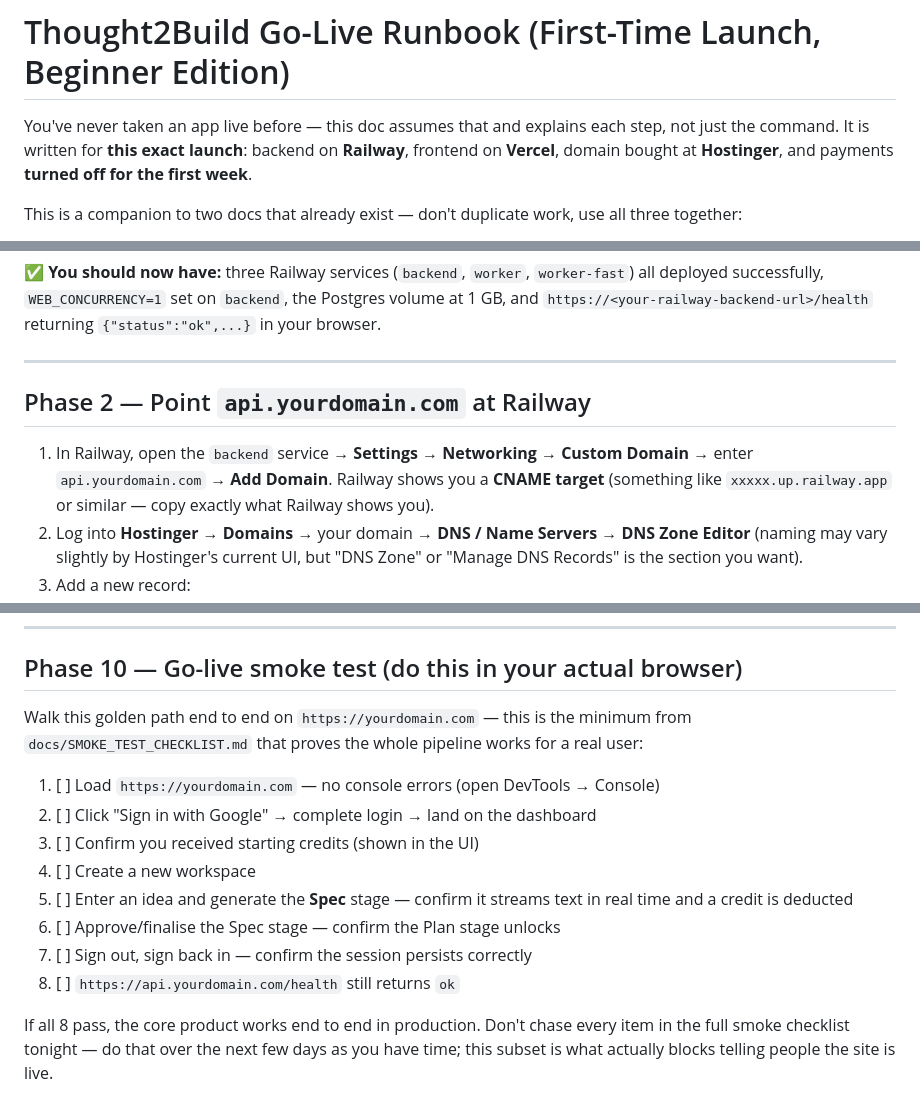
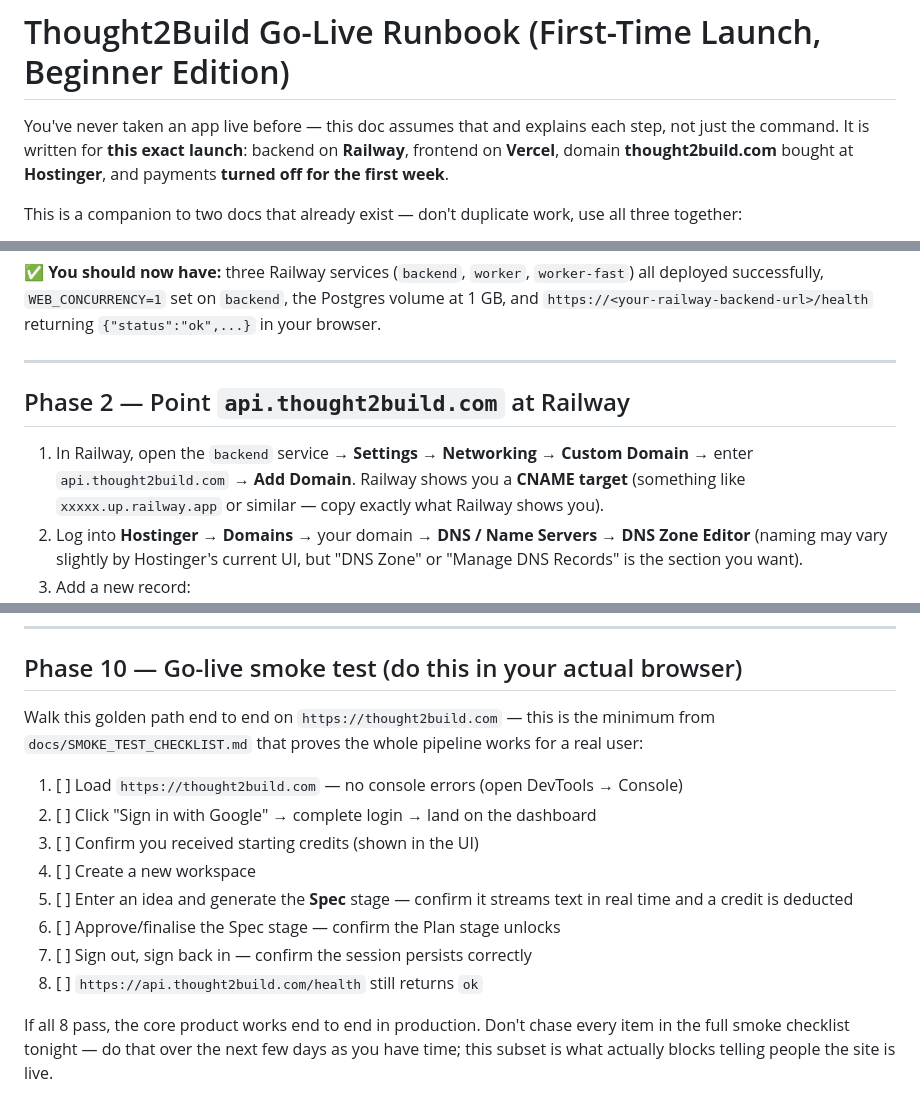
Before and after one commit to rsqrd-labs/specforge, a Markdown page: docs/GO_LIVE_RUNBOOK.md, 3 parts joined by grey strips. Rendered like a GitHub page.

```diff
--- a/docs/GO_LIVE_RUNBOOK.md
+++ b/docs/GO_LIVE_RUNBOOK.md
@@ -2,8 +2,8 @@
 
 You've never taken an app live before — this doc assumes that and explains
 each step, not just the command. It is written for **this exact launch**:
-backend on **Railway**, frontend on **Vercel**, domain bought at
-**Hostinger**, and payments **turned off for the first week**.
+backend on **Railway**, frontend on **Vercel**, domain **thought2build.com**
+bought at **Hostinger**, and payments **turned off for the first week**.
 
 This is a companion to two docs that already exist — don't duplicate work,
 use all three together:
@@ -245,10 +240,10 @@ the Postgres volume at 1 GB, and
 
 ---
 
-## Phase 2 — Point `api.yourdomain.com` at Railway
+## Phase 2 — Point `api.thought2build.com` at Railway
 
 1. In Railway, open the `backend` service → **Settings** → **Networking** →
-   **Custom Domain** → enter `api.yourdomain.com` → **Add Domain**. Railway
+   **Custom Domain** → enter `api.thought2build.com` → **Add Domain**. Railway
    shows you a **CNAME target** (something like
    `xxxxx.up.railway.app` or similar — copy exactly what Railway shows you).
 2. Log into **Hostinger** → **Domains** → your domain → **DNS / Name
@@ -461,11 +456,11 @@ those are off, but the general env-var hygiene items still do.
 
 ## Phase 10 — Go-live smoke test (do this in your actual browser)
 
-Walk this golden path end to end on `https://yourdomain.com` — this is the
+Walk this golden path end to end on `https://thought2build.com` — this is the
 minimum from `docs/SMOKE_TEST_CHECKLIST.md` that proves the whole pipeline
 works for a real user:
 
-1. [ ] Load `https://yourdomain.com` — no console errors (open DevTools →
+1. [ ] Load `https://thought2build.com` — no console errors (open DevTools →
        Console)
 2. [ ] Click "Sign in with Google" → complete login → land on the dashboard
 3. [ ] Confirm you received starting credits (shown in the UI)
@@ -474,7 +469,7 @@ works for a real user:
        text in real time and a credit is deducted
 6. [ ] Approve/finalise the Spec stage — confirm the Plan stage unlocks
 7. [ ] Sign out, sign back in — confirm the session persists correctly
-8. [ ] `https://api.yourdomain.com/health` still returns `ok`
+8. [ ] `https://api.thought2build.com/health` still returns `ok`
 
 If all 8 pass, the core product works end to end in production. Don't chase
 every item in the full smoke checklist tonight — do that over the next few
```
Also changed, not shown: other parts of docs/GO_LIVE_RUNBOOK.md (+32 -37 lines).
